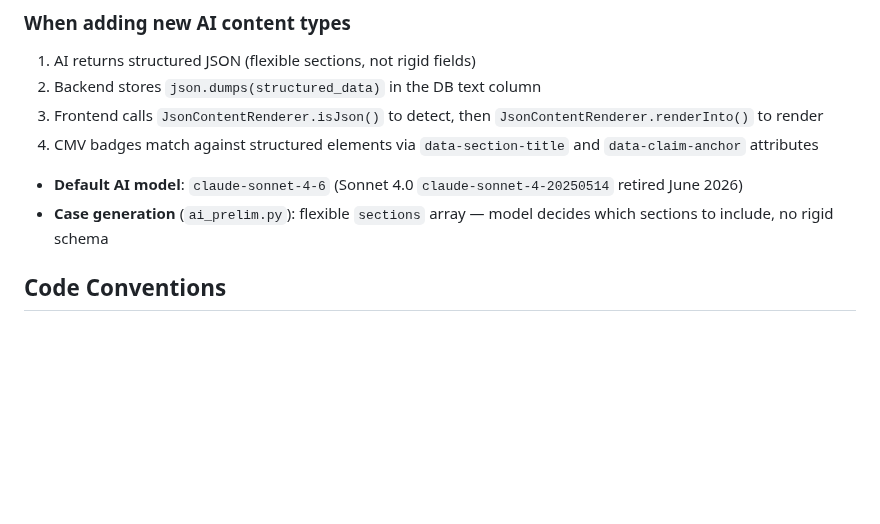
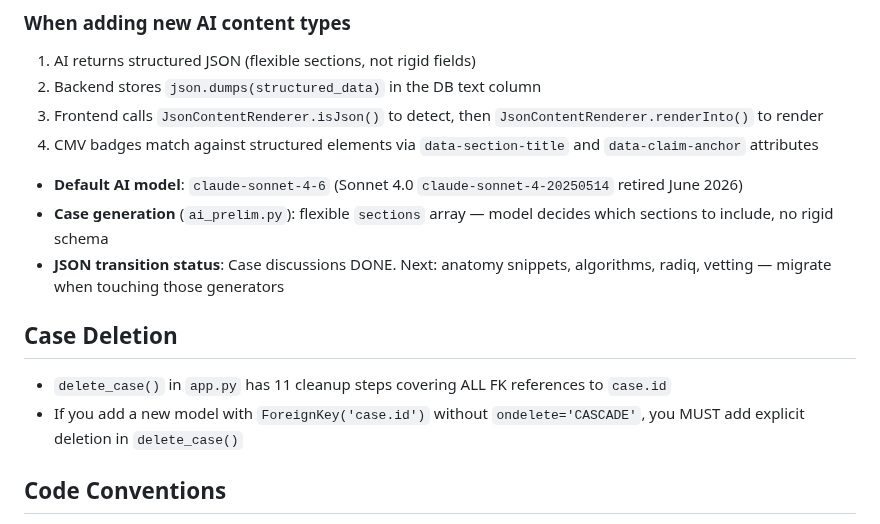
Before and after one commit to visit-www/FRCR-REVISION, a Markdown page: CLAUDE.md, the part around the change. Rendered like a GitHub page; blank space fills up the shorter version.

Commit message:
Update CLAUDE.md + memory for session Apr 15 wrap-up
CLAUDE.md: added JSON transition status, case deletion rule.
MEMORY.md: session summary — Sonnet 4.6 upgrade, backup v3.0, JSON
storage, standalone renderer, flexible prompt, CMV in cases, content
linker, LI-RADS calculator, ALL CAPS styling, case deletion fix.

Co-Authored-By: Claude Opus 4.6 (1M context) <noreply@anthropic.com>

```diff
--- a/CLAUDE.md
+++ b/CLAUDE.md
@@ -115,6 +115,11 @@ When making code changes, **always check** whether the change requires updates t
 
 - **Default AI model**: `claude-sonnet-4-6` (Sonnet 4.0 `claude-sonnet-4-20250514` retired June 2026)
 - **Case generation** (`ai_prelim.py`): flexible `sections` array — model decides which sections to include, no rigid schema
+- **JSON transition status**: Case discussions DONE. Next: anatomy snippets, algorithms, radiq, vetting — migrate when touching those generators
+
+## Case Deletion
+- `delete_case()` in `app.py` has 11 cleanup steps covering ALL FK references to `case.id`
+- If you add a new model with `ForeignKey('case.id')` without `ondelete='CASCADE'`, you MUST add explicit deletion in `delete_case()`
 
 ## Code Conventions
 - Brand colors: use CSS custom properties (--brand-primary, --brand-neutral, etc.) — NEVER inline hex
```
